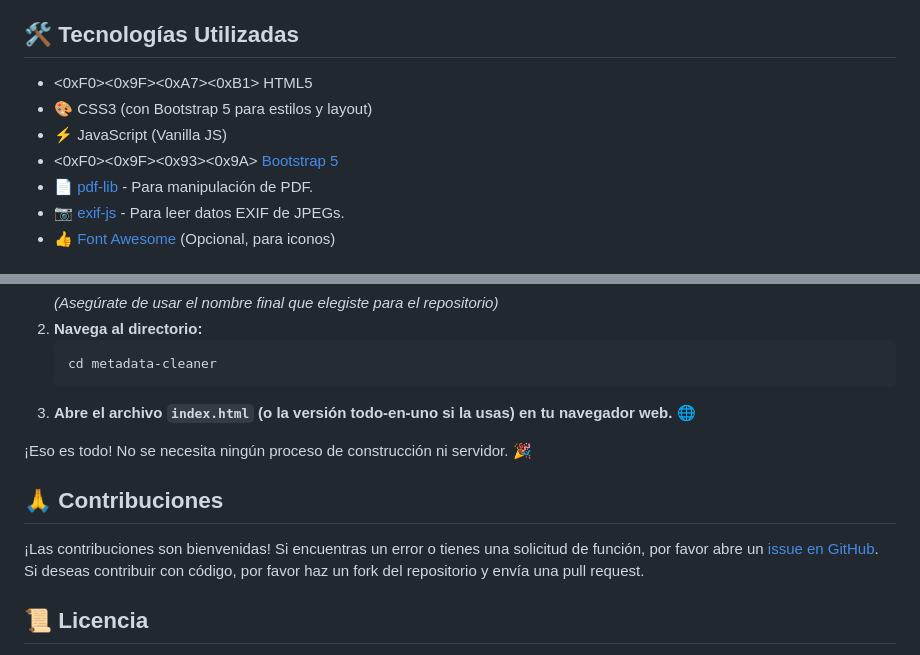
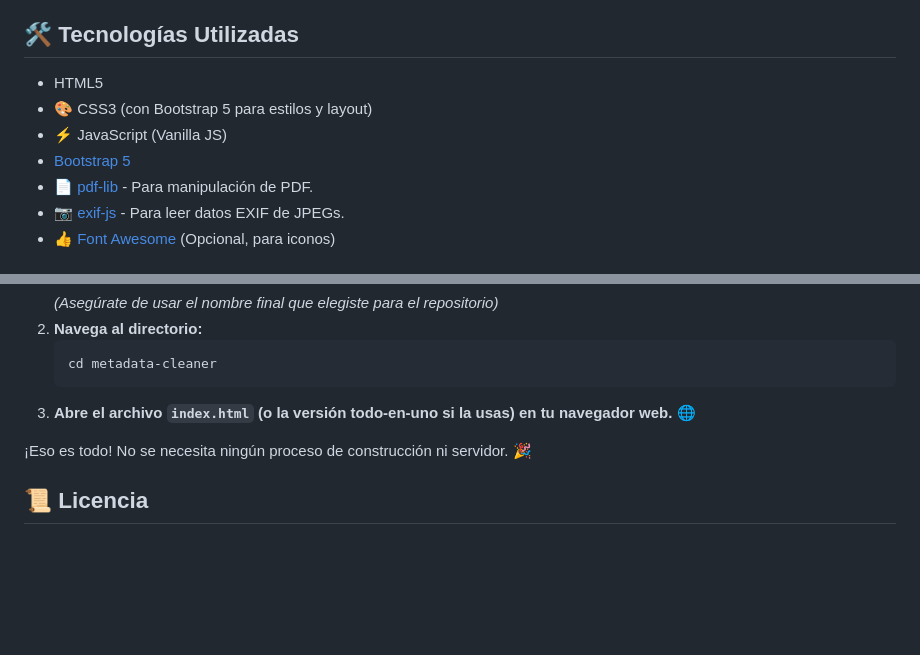
Before and after one commit to soyunomas/metadata-cleaner, a Markdown page: README.md, 2 parts joined by grey strips. Drawn GitHub-style; blank space fills up the shorter version.

```diff
--- a/README.md
+++ b/README.md
@@ -41,10 +41,10 @@ Todo el proceso ocurre localmente en tu navegador web usando JavaScript. ✨
 
 ## 🛠️ Tecnologías Utilizadas
 
-*   <0xF0><0x9F><0xA7><0xB1> HTML5
+*   HTML5
 *   🎨 CSS3 (con Bootstrap 5 para estilos y layout)
 *   ⚡ JavaScript (Vanilla JS)
-*   <0xF0><0x9F><0x93><0x9A> [Bootstrap 5](https://getbootstrap.com/)
+*   [Bootstrap 5](https://getbootstrap.com/)
 *   📄 [pdf-lib](https://pdf-lib.js.org/) - Para manipulación de PDF.
 *   📷 [exif-js](https://github.com/exif-js/exif-js) - Para leer datos EXIF de JPEGs.
 *   👍 [Font Awesome](https://fontawesome.com/) (Opcional, para iconos)
@@ -64,10 +64,6 @@ Todo el proceso ocurre localmente en tu navegador web usando JavaScript. ✨
 
 ¡Eso es todo! No se necesita ningún proceso de construcción ni servidor. 🎉
 
-## 🙏 Contribuciones
-
-¡Las contribuciones son bienvenidas! Si encuentras un error o tienes una solicitud de función, por favor abre un [issue en GitHub](https://github.com/soyunomas/metadata-cleaner/issues). Si deseas contribuir con código, por favor haz un fork del repositorio y envía una pull request.
-
 ## 📜 Licencia
 
 Este proyecto está licenciado bajo la Licencia MIT - consulta el archivo `LICENSE` para más detalles (o simplemente indica que tiene licencia MIT si no añades un archivo separado).
```
